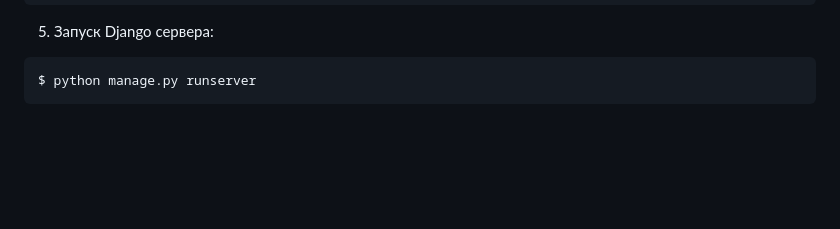
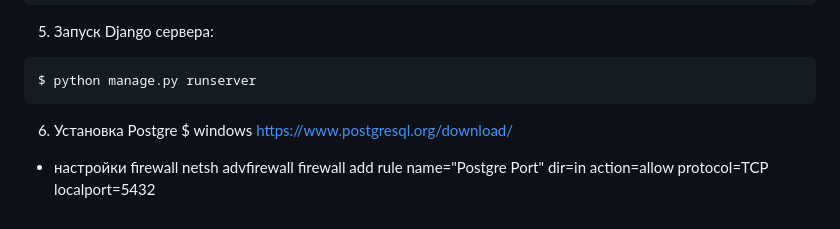
Before and after one commit to Alex2421/DjangoStudyRostelecom, a Markdown page: README.md, the part around the change. Drawn GitHub-style; blank space fills up the shorter version.

````diff
--- a/README.md
+++ b/README.md
@@ -63,3 +63,6 @@ $ python manage.py createsuperuser
 ```bash
 $ python manage.py runserver
 ```
+6. Установка Postgre
+$  windows https://www.postgresql.org/download/
++ настройки firewall netsh advfirewall firewall add rule name="Postgre Port" dir=in action=allow protocol=TCP localport=5432
````
